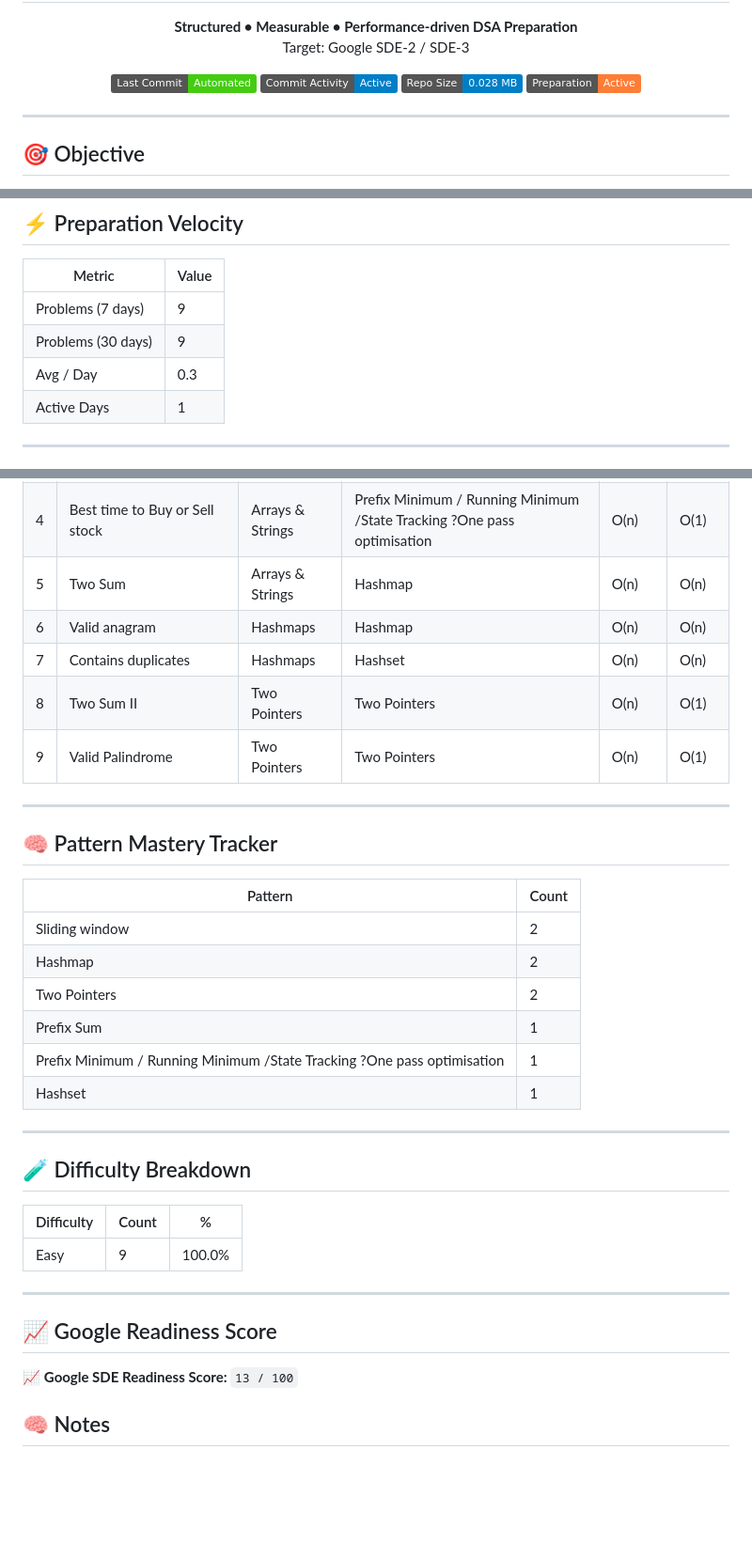
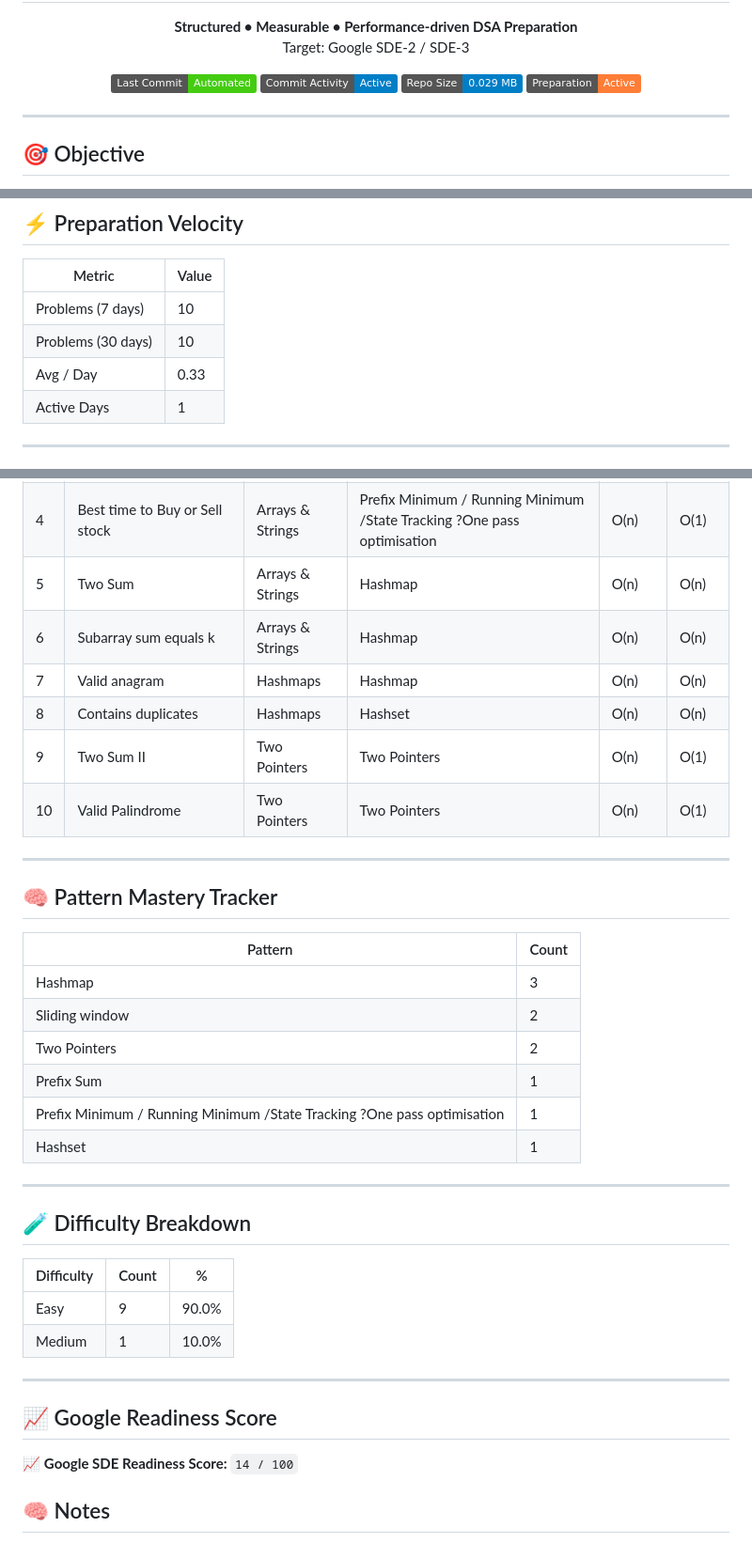
Before and after one commit to tusarmahapatra/prep-2026, a Markdown page: README.md, 3 parts joined by grey strips. Shown at 94% size. Rendered like a GitHub page; badges without logos; blank space fills up the shorter version.

Commit message:
📊 Auto-update DSA dashboard

```diff
--- a/README.md
+++ b/README.md
@@ -9,7 +9,7 @@
   <img src="https://img.shields.io/badge/Last%20Commit-Automated-success" />
   <img src="https://img.shields.io/badge/Commit%20Activity-Active-blue" />
   <!-- REPO_SIZE_BADGE_START -->
-<img src="https://img.shields.io/badge/Repo%20Size-0.028%20MB-blue" />
+<img src="https://img.shields.io/badge/Repo%20Size-0.029%20MB-blue" />
 <!-- REPO_SIZE_BADGE_END -->
   <img src="https://img.shields.io/badge/Preparation-Active-orange" />
 </p>
@@ -48,9 +48,9 @@ Focus:
 <!-- VELOCITY_START -->
 | Metric | Value |
 |------|------|
-| Problems (7 days) | 9 |
-| Problems (30 days) | 9 |
-| Avg / Day | 0.3 |
+| Problems (7 days) | 10 |
+| Problems (30 days) | 10 |
+| Avg / Day | 0.33 |
 | Active Days | 1 |
 <!-- VELOCITY_END -->
 
@@ -65,10 +65,11 @@ Focus:
 | 3 | Maximum average subarray | Arrays & Strings | Sliding window | O(n) | O(1) |
 | 4 | Best time to Buy or Sell stock | Arrays & Strings | Prefix Minimum / Running Minimum /State Tracking ?One pass optimisation | O(n) | O(1) |
 | 5 | Two Sum | Arrays & Strings | Hashmap | O(n) | O(n) |
-| 6 | Valid anagram | Hashmaps | Hashmap | O(n) | O(n) |
-| 7 | Contains duplicates | Hashmaps | Hashset | O(n) | O(n) |
-| 8 | Two Sum II | Two Pointers | Two Pointers | O(n) | O(1) |
-| 9 | Valid Palindrome | Two Pointers | Two Pointers | O(n) | O(1) |
+| 6 | Subarray sum equals k | Arrays & Strings | Hashmap | O(n) | O(n) |
+| 7 | Valid anagram | Hashmaps | Hashmap | O(n) | O(n) |
+| 8 | Contains duplicates | Hashmaps | Hashset | O(n) | O(n) |
+| 9 | Two Sum II | Two Pointers | Two Pointers | O(n) | O(1) |
+| 10 | Valid Palindrome | Two Pointers | Two Pointers | O(n) | O(1) |
 <!-- SOLVED_LOG_END -->
 
 ---
@@ -77,8 +78,8 @@ Focus:
 <!-- PATTERN_TRACKER_START -->
 | Pattern | Count |
 |--------|-------|
+| Hashmap | 3 |
 | Sliding window | 2 |
-| Hashmap | 2 |
 | Two Pointers | 2 |
 | Prefix Sum | 1 |
 | Prefix Minimum / Running Minimum /State Tracking ?One pass optimisation | 1 |
@@ -91,14 +92,15 @@ Focus:
 <!-- DIFFICULTY_START -->
 | Difficulty | Count | % |
 |-----------|-------|---|
-| Easy | 9 | 100.0% |
+| Easy | 9 | 90.0% |
+| Medium | 1 | 10.0% |
 <!-- DIFFICULTY_END -->
 
 ---
 
 ## 📈 Google Readiness Score
 <!-- SCORE_START -->
-📈 **Google SDE Readiness Score:** `13 / 100`
+📈 **Google SDE Readiness Score:** `14 / 100`
 <!-- SCORE_END -->
 
 ## 🧠 Notes
```
Also changed, not shown: other parts of README.md (+1 -1 lines).
